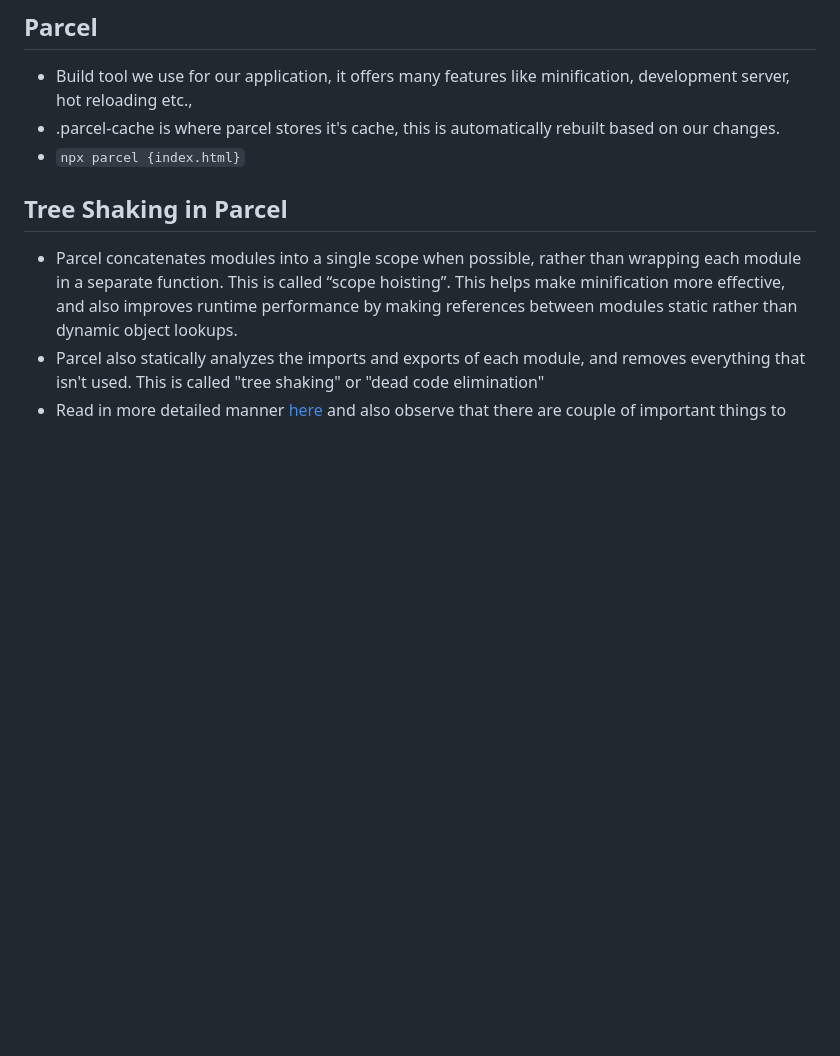
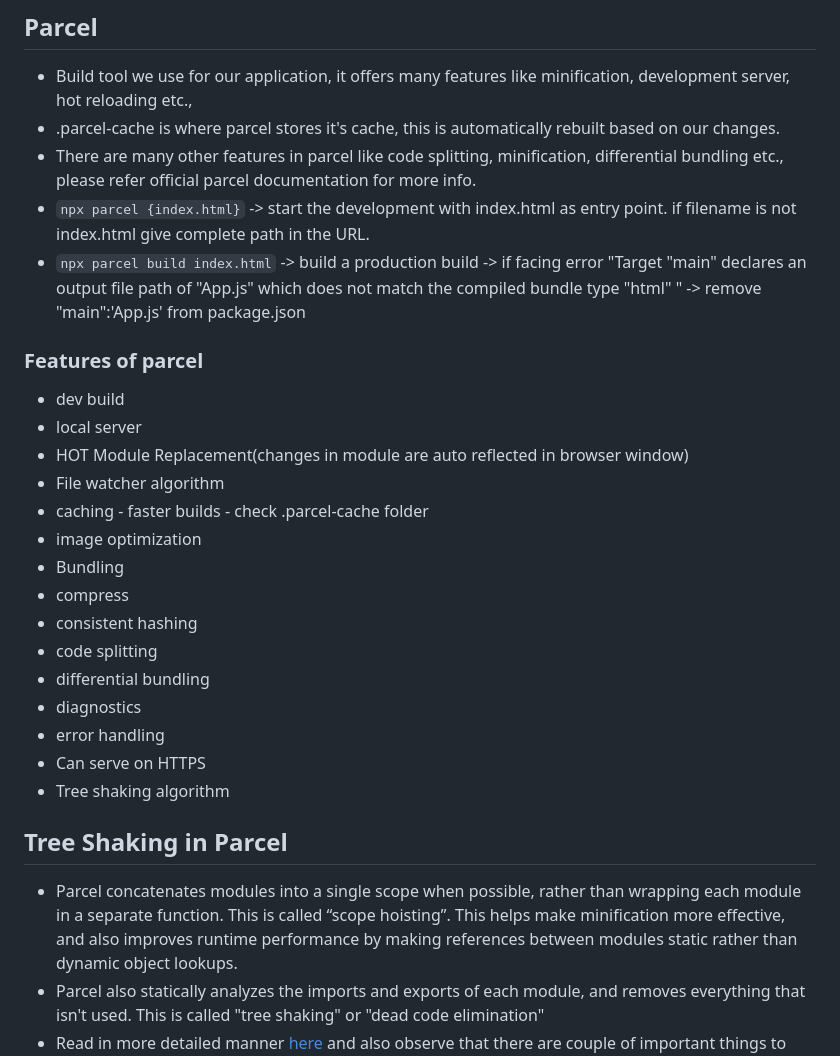
Before and after one commit to ymrg3307/namasthey-react, a Markdown page: Notes and Stuff/EP_02_inginiting_our_app/EP_02_igniting_our_app.md, the part around one of its changes. Drawn GitHub-style; blank space fills up the shorter version.

```diff
--- a/Notes and Stuff/EP_02_inginiting_our_app/EP_02_igniting_our_app.md
+++ b/Notes and Stuff/EP_02_inginiting_our_app/EP_02_igniting_our_app.md
@@ -21,7 +21,27 @@
 
 - Build tool we use for our application, it offers many features like minification, development server, hot reloading etc.,
 - .parcel-cache is where parcel stores it's cache, this is automatically rebuilt based on our changes.
-- `npx parcel {index.html}`
+- There are many other features in parcel like code splitting, minification, differential bundling etc., please refer official parcel documentation for more info.
+- `npx parcel {index.html}` -> start the development with index.html as entry point. if filename is not index.html give complete path in the URL.
+- `npx parcel build index.html` -> build a production build -> if facing error "Target "main" declares an output file path of "App.js" which does not match the compiled bundle type "html" " -> remove "main":'App.js' from package.json
+
+### Features of parcel
+
+- dev build
+- local server
+- HOT Module Replacement(changes in module are auto reflected in browser window)
+- File watcher algorithm
+- caching - faster builds - check .parcel-cache folder
+- image optimization
+- Bundling
+- compress
+- consistent hashing
+- code splitting
+- differential bundling
+- diagnostics
+- error handling
+- Can serve on HTTPS
+- Tree shaking algorithm
 
 ## Tree Shaking in Parcel
 
```
Also changed, not shown: other parts of Notes and Stuff/EP_02_inginiting_our_app/EP_02_igniting_our_app.md (+36 -35 lines).
